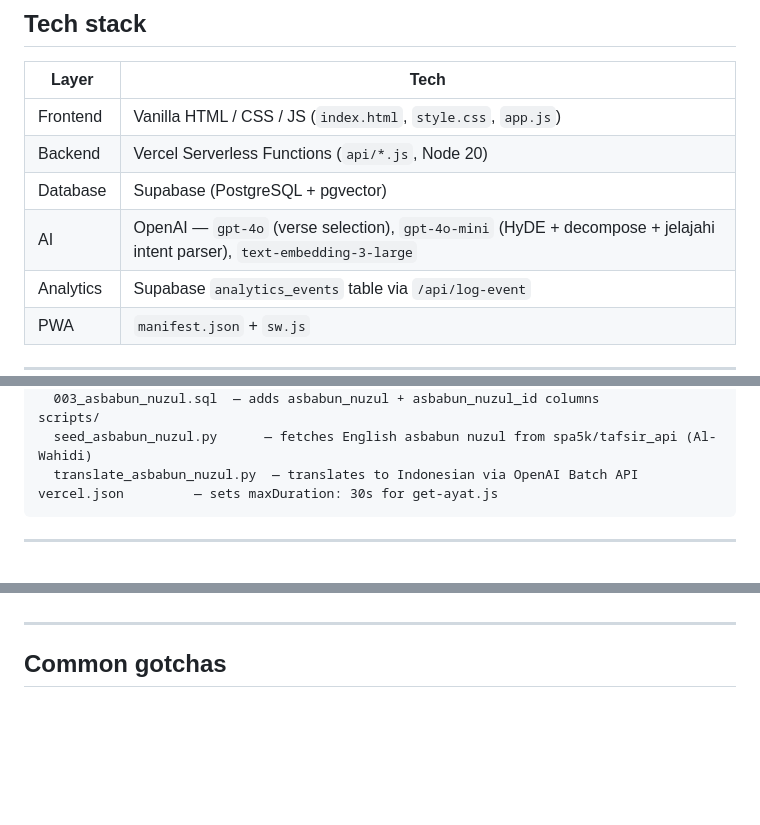
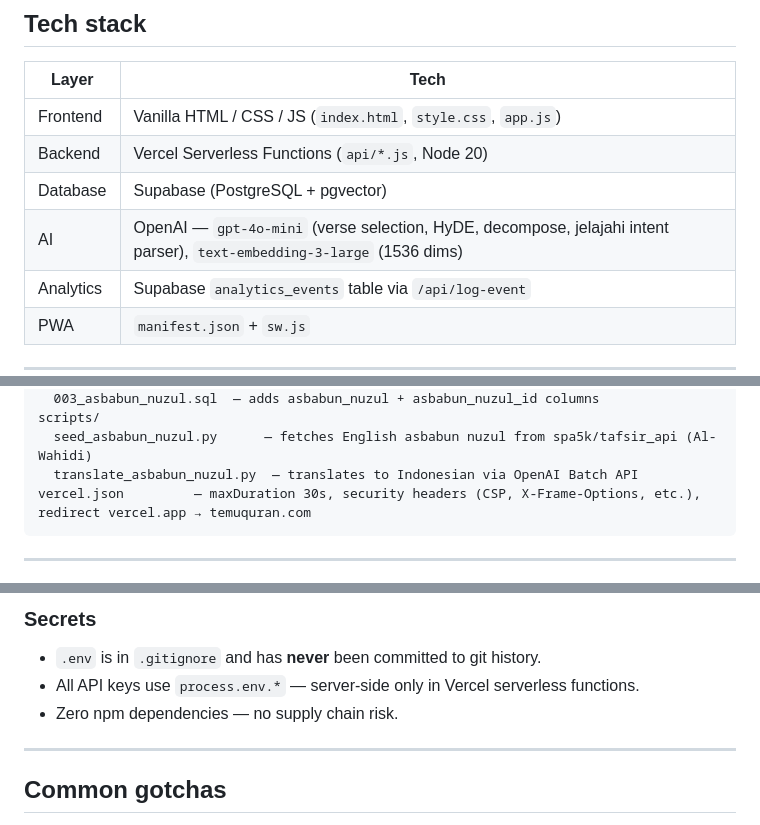
Before and after one commit to jafarfathulhaq/quran-feelings, a Markdown page: CLAUDE.md, 3 parts joined by grey strips. Drawn GitHub-style; blank space fills up the shorter version.

````diff
--- a/CLAUDE.md
+++ b/CLAUDE.md
@@ -16,7 +16,7 @@
 | Frontend | Vanilla HTML / CSS / JS (`index.html`, `style.css`, `app.js`) |
 | Backend | Vercel Serverless Functions (`api/*.js`, Node 20) |
 | Database | Supabase (PostgreSQL + pgvector) |
-| AI | OpenAI — `gpt-4o` (verse selection), `gpt-4o-mini` (HyDE + decompose + jelajahi intent parser), `text-embedding-3-large` |
+| AI | OpenAI — `gpt-4o-mini` (verse selection, HyDE, decompose, jelajahi intent parser), `text-embedding-3-large` (1536 dims) |
 | Analytics | Supabase `analytics_events` table via `/api/log-event` |
 | PWA | `manifest.json` + `sw.js` |
 
@@ -39,7 +39,7 @@ supabase/migrations/
 scripts/
   seed_asbabun_nuzul.py      — fetches English asbabun nuzul from spa5k/tafsir_api (Al-Wahidi)
   translate_asbabun_nuzul.py  — translates to Indonesian via OpenAI Batch API
-vercel.json         — sets maxDuration: 30s for get-ayat.js
+vercel.json         — maxDuration 30s, security headers (CSP, X-Frame-Options, etc.), redirect vercel.app → temuquran.com
 ```
 
 ---
@@ -194,3 +234,7 @@ In the DB, verse 1 of every surah (except At-Tawbah/9) includes Bismillah as a p
+### Secrets
+- `.env` is in `.gitignore` and has **never** been committed to git history.
+- All API keys use `process.env.*` — server-side only in Vercel serverless functions.
+- Zero npm dependencies — no supply chain risk.
 
 ---
 
````
Also changed, not shown: other parts of CLAUDE.md (+46 -4 lines).
